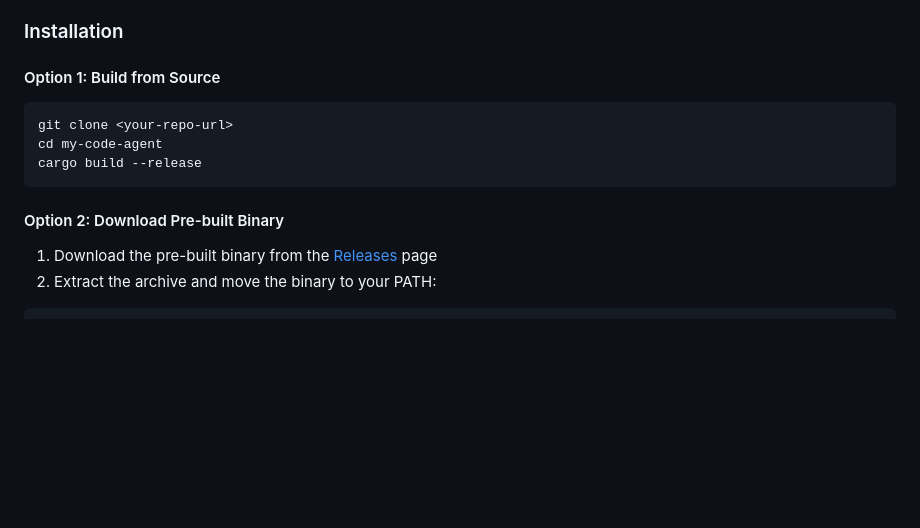
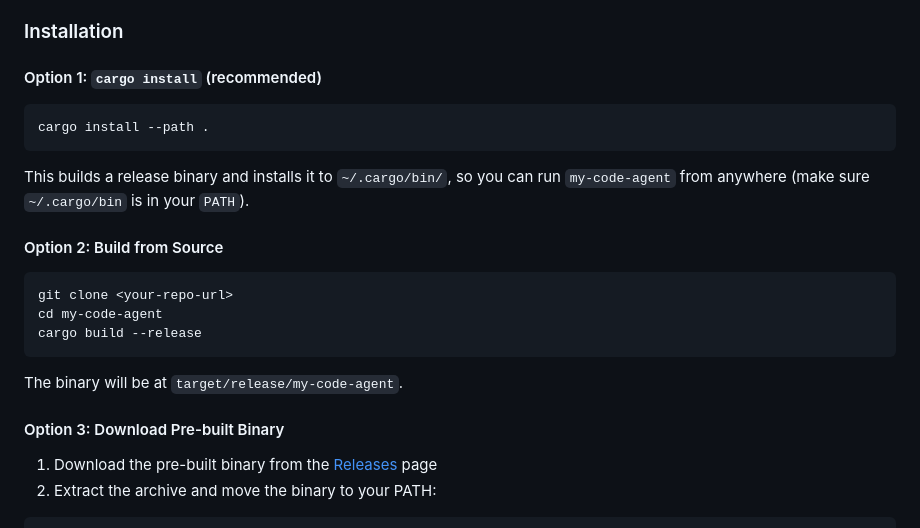
Before and after one commit to zzx1314/my-code-agent, a Markdown page: README.md, the part around the change. Drawn GitHub-style; blank space fills up the shorter version.

Commit message:
feat(docs): update installation instructions for recommended cargo install method

````diff
--- a/README.md
+++ b/README.md
@@ -79,7 +79,15 @@ The tool returns search results with titles, URLs, and snippets from the web.
 
 ### Installation
 
-#### Option 1: Build from Source
+#### Option 1: `cargo install` (recommended)
+
+```bash
+cargo install --path .
+```
+
+This builds a release binary and installs it to `~/.cargo/bin/`, so you can run `my-code-agent` from anywhere (make sure `~/.cargo/bin` is in your `PATH`).
+
+#### Option 2: Build from Source
 
 ```bash
 git clone <your-repo-url>
@@ -87,7 +95,9 @@ cd my-code-agent
 cargo build --release
 ```
 
-#### Option 2: Download Pre-built Binary
+The binary will be at `target/release/my-code-agent`.
+
+#### Option 3: Download Pre-built Binary
 
 1. Download the pre-built binary from the [Releases](../../releases) page
 2. Extract the archive and move the binary to your PATH:
````
